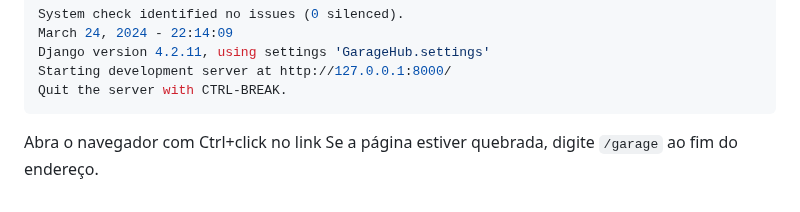
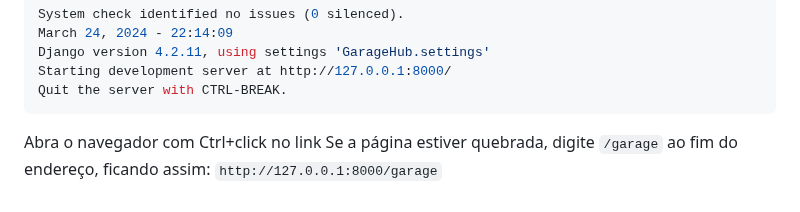
Before and after one commit to AllanUnivesp/ProjDjango, a Markdown page: README.md, the part around the change. GitHub-like rendering.

````diff
--- a/README.md
+++ b/README.md
@@ -116,4 +116,5 @@ Quit the server with CTRL-BREAK.
 ```
 
 Abra o navegador com Ctrl+click no link
-Se a página estiver quebrada, digite `/garage` ao fim do endereço.
+Se a página estiver quebrada, digite `/garage` ao fim do endereço, ficando assim:
+`http://127.0.0.1:8000/garage`
````
